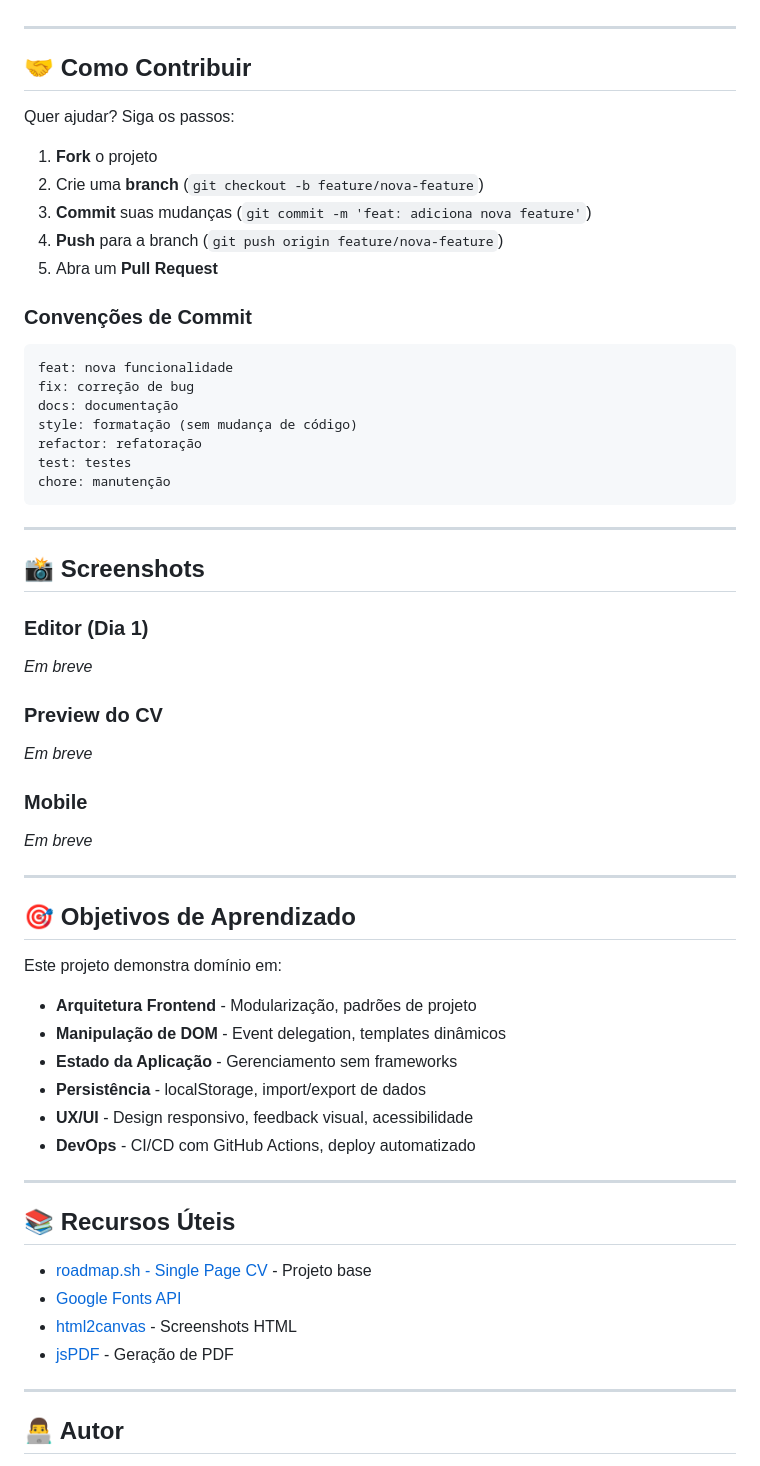
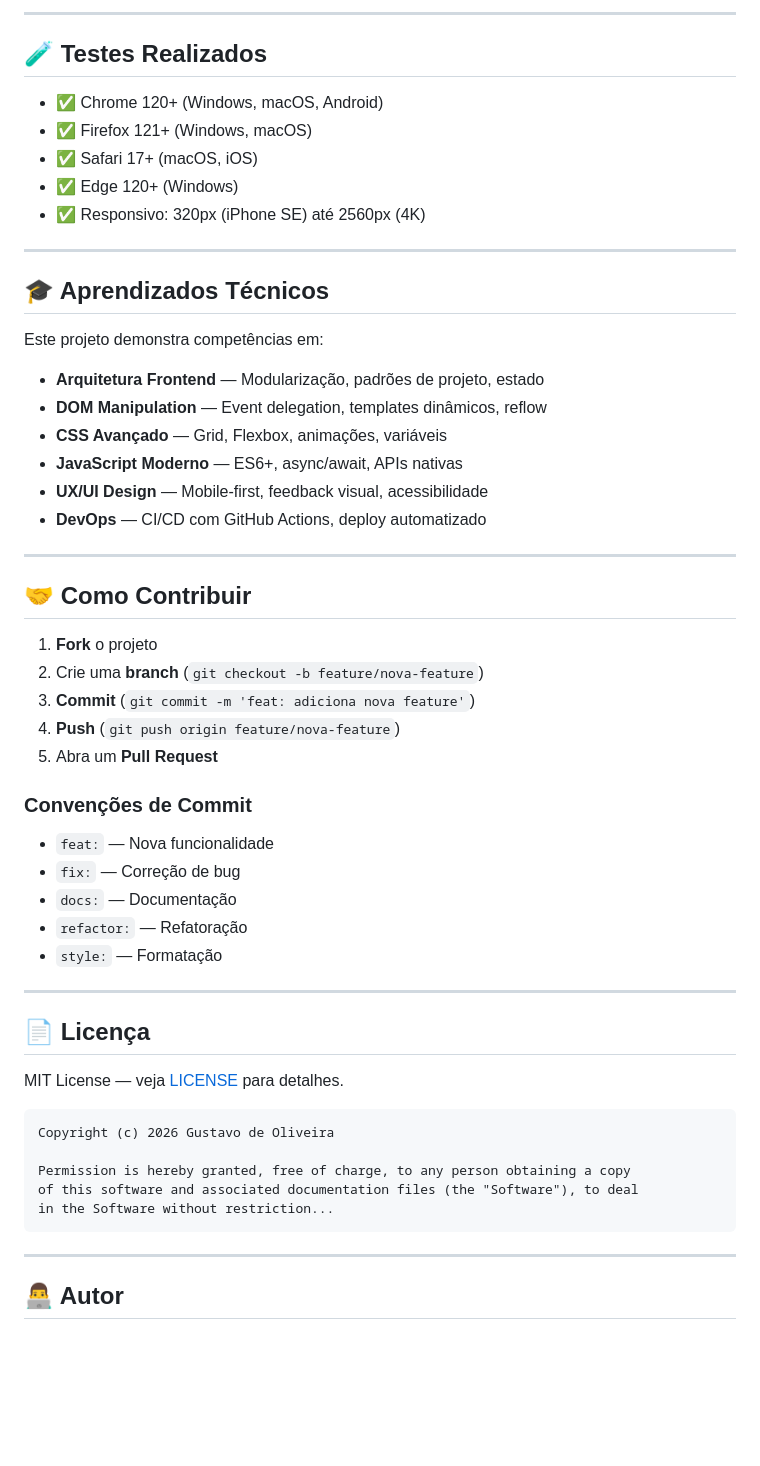
Before and after one commit to gustavodeoliveiradev/cv-generator, a Markdown page: README.md, the part around one of its changes. GitHub-like rendering; blank space fills up the shorter version.

````diff
--- a/README.md
+++ b/README.md
@@ -172,61 +186,56 @@ Acesse `http://localhost:8000`
+---
+
+## 🧪 Testes Realizados
+
+- ✅ Chrome 120+ (Windows, macOS, Android)
+- ✅ Firefox 121+ (Windows, macOS)
+- ✅ Safari 17+ (macOS, iOS)
+- ✅ Edge 120+ (Windows)
+- ✅ Responsivo: 320px (iPhone SE) até 2560px (4K)
+
+---
+
+## 🎓 Aprendizados Técnicos
+
+Este projeto demonstra competências em:
+
+- **Arquitetura Frontend** — Modularização, padrões de projeto, estado
+- **DOM Manipulation** — Event delegation, templates dinâmicos, reflow
+- **CSS Avançado** — Grid, Flexbox, animações, variáveis
+- **JavaScript Moderno** — ES6+, async/await, APIs nativas
+- **UX/UI Design** — Mobile-first, feedback visual, acessibilidade
+- **DevOps** — CI/CD com GitHub Actions, deploy automatizado
 
 ---
 
 ## 🤝 Como Contribuir
 
-Quer ajudar? Siga os passos:
-
 1. **Fork** o projeto
 2. Crie uma **branch** (`git checkout -b feature/nova-feature`)
-3. **Commit** suas mudanças (`git commit -m 'feat: adiciona nova feature'`)
-4. **Push** para a branch (`git push origin feature/nova-feature`)
+3. **Commit** (`git commit -m 'feat: adiciona nova feature'`)
+4. **Push** (`git push origin feature/nova-feature`)
 5. Abra um **Pull Request**
 
 ### Convenções de Commit
-```
-feat: nova funcionalidade
-fix: correção de bug
-docs: documentação
-style: formatação (sem mudança de código)
-refactor: refatoração
-test: testes
-chore: manutenção
-```
+- `feat:` — Nova funcionalidade
+- `fix:` — Correção de bug
+- `docs:` — Documentação
+- `refactor:` — Refatoração
+- `style:` — Formatação
 
 ---
 
-## 📸 Screenshots
+## 📄 Licença
 
-### Editor (Dia 1)
-*Em breve*
+MIT License — veja [LICENSE](LICENSE) para detalhes.
 
-### Preview do CV
-*Em breve*
+```
+Copyright (c) 2026 Gustavo de Oliveira
 
-### Mobile
-*Em breve*
-
----
-
-## 🎯 Objetivos de Aprendizado
-
-Este projeto demonstra domínio em:
-
-- **Arquitetura Frontend** - Modularização, padrões de projeto
-- **Manipulação de DOM** - Event delegation, templates dinâmicos
-- **Estado da Aplicação** - Gerenciamento sem frameworks
-- **Persistência** - localStorage, import/export de dados
-- **UX/UI** - Design responsivo, feedback visual, acessibilidade
-- **DevOps** - CI/CD com GitHub Actions, deploy automatizado
-
----
-
-## 📚 Recursos Úteis
-
-- [roadmap.sh - Single Page CV](https://roadmap.sh/projects/single-page-cv) - Projeto base
-- [Google Fonts API](https://developers.google.com/fonts/docs/getting_started)
-- [html2canvas](https://html2canvas.hertzen.com/) - Screenshots HTML
-- [jsPDF](https://parall.ax/products/jspdf) - Geração de PDF
+Permission is hereby granted, free of charge, to any person obtaining a copy
+of this software and associated documentation files (the "Software"), to deal
+in the Software without restriction...
+```
 
 ---
 
````
Also changed, not shown: other parts of README.md (+144 -149 lines).
